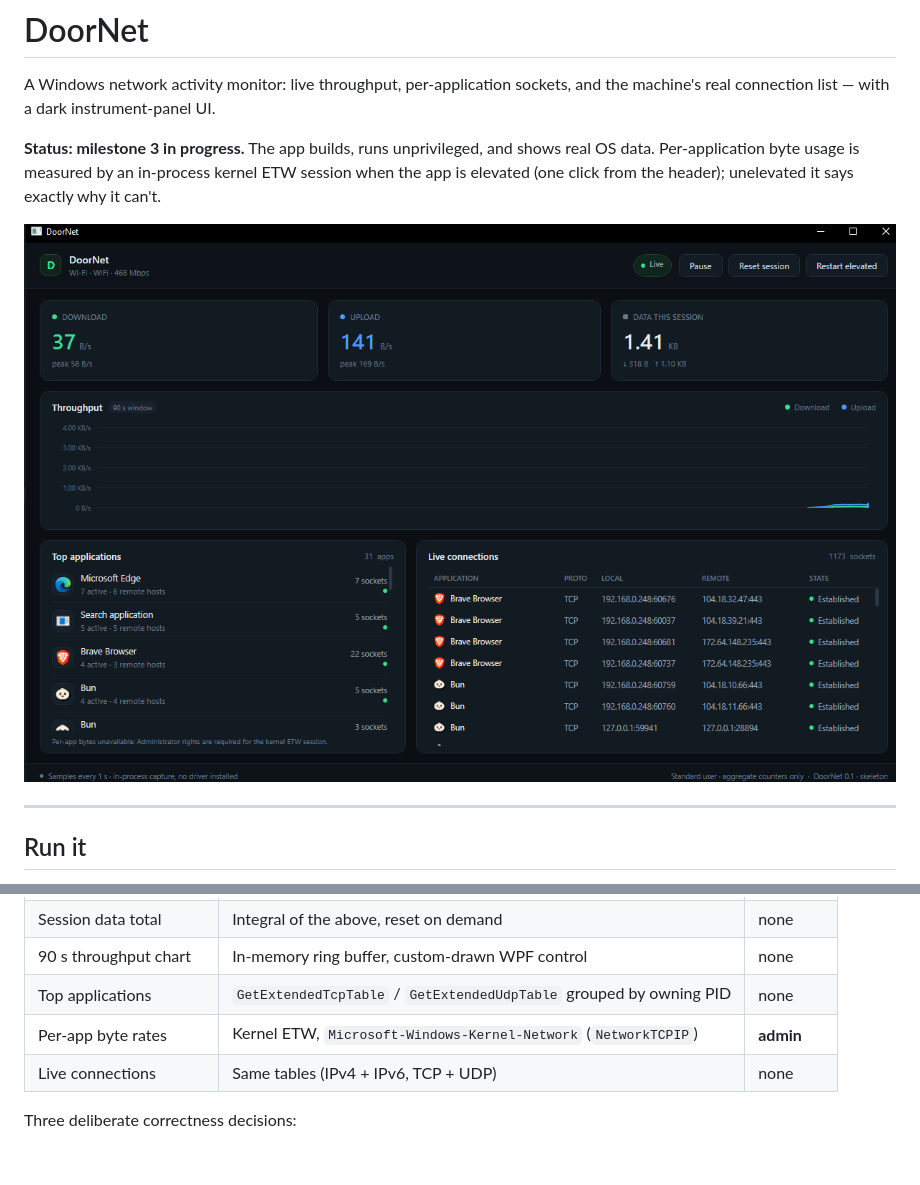
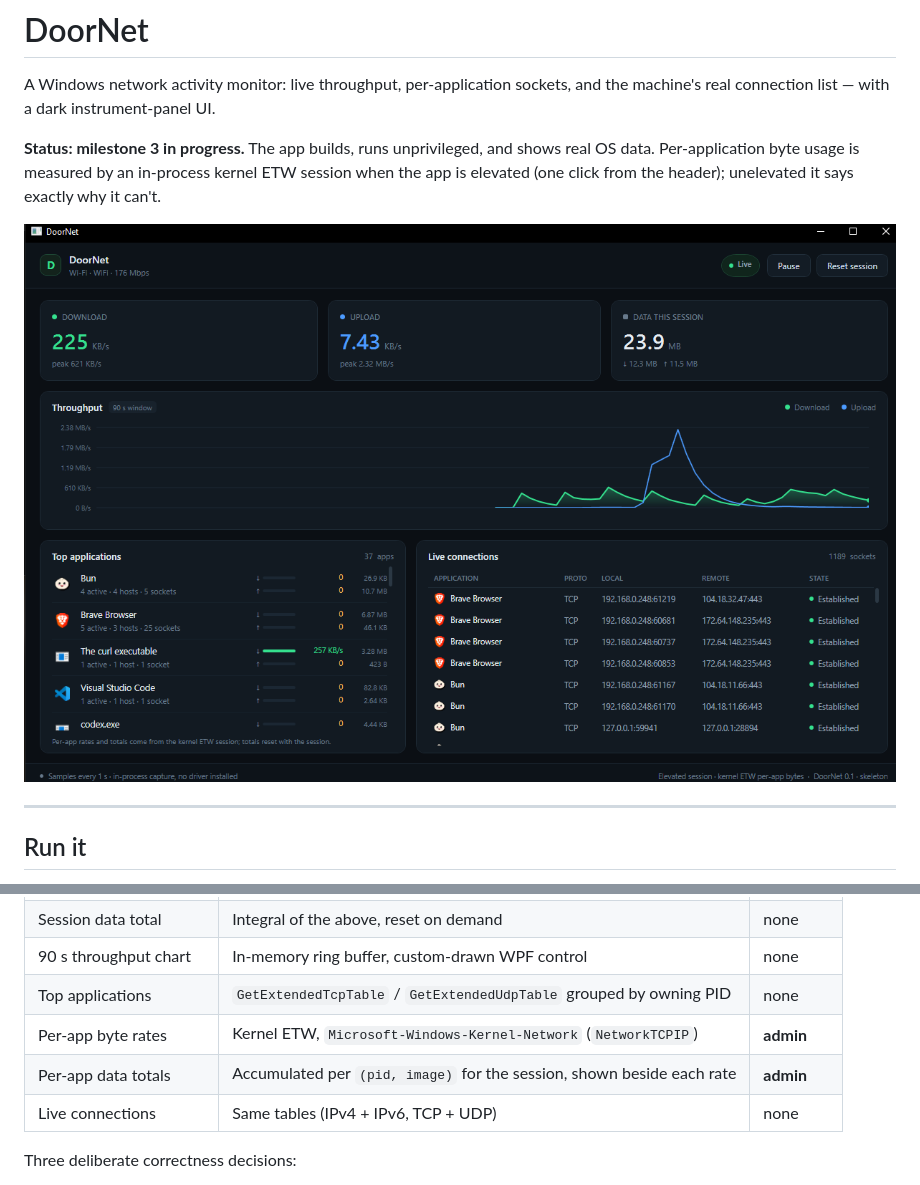
Before and after one commit to rootanvir/DoorNet, a Markdown page: README.md, 2 parts joined by grey strips. Drawn GitHub-style; pictures changed too: docs/screenshot.png; blank space fills up the shorter version.

```diff
--- a/README.md
+++ b/README.md
@@ -48,6 +48,7 @@ byte formatting, per-app aggregation, traffic-only rows, and loopback filtering.
 | 90 s throughput chart | In-memory ring buffer, custom-drawn WPF control | none |
 | Top applications | `GetExtendedTcpTable` / `GetExtendedUdpTable` grouped by owning PID | none |
 | Per-app byte rates | Kernel ETW, `Microsoft-Windows-Kernel-Network` (`NetworkTCPIP`) | **admin** |
+| Per-app data totals | Accumulated per `(pid, image)` for the session, shown beside each rate | **admin** |
 | Live connections | Same tables (IPv4 + IPv6, TCP + UDP) | none |
 
 Three deliberate correctness decisions:
```
Also changed, not shown: 5 other files.
